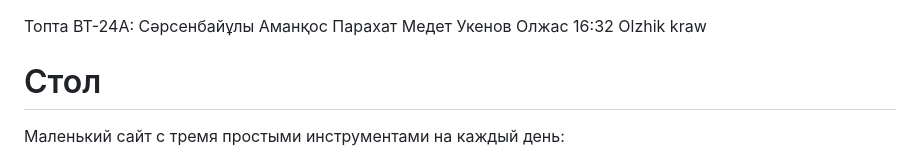
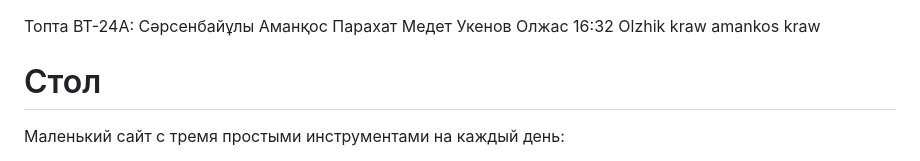
Before and after one commit to Frontend-ProjectAIU/Daily-toolkit, a Markdown page: README.md, the part around the change. GitHub-like rendering.

Commit message:
Олжик изменил

```diff
--- a/README.md
+++ b/README.md
@@ -4,6 +4,7 @@
 Укенов Олжас
 16:32
 Olzhik kraw
+amankos kraw
 # Стол
 Маленький сайт с тремя простыми инструментами на каждый день:
 
```
